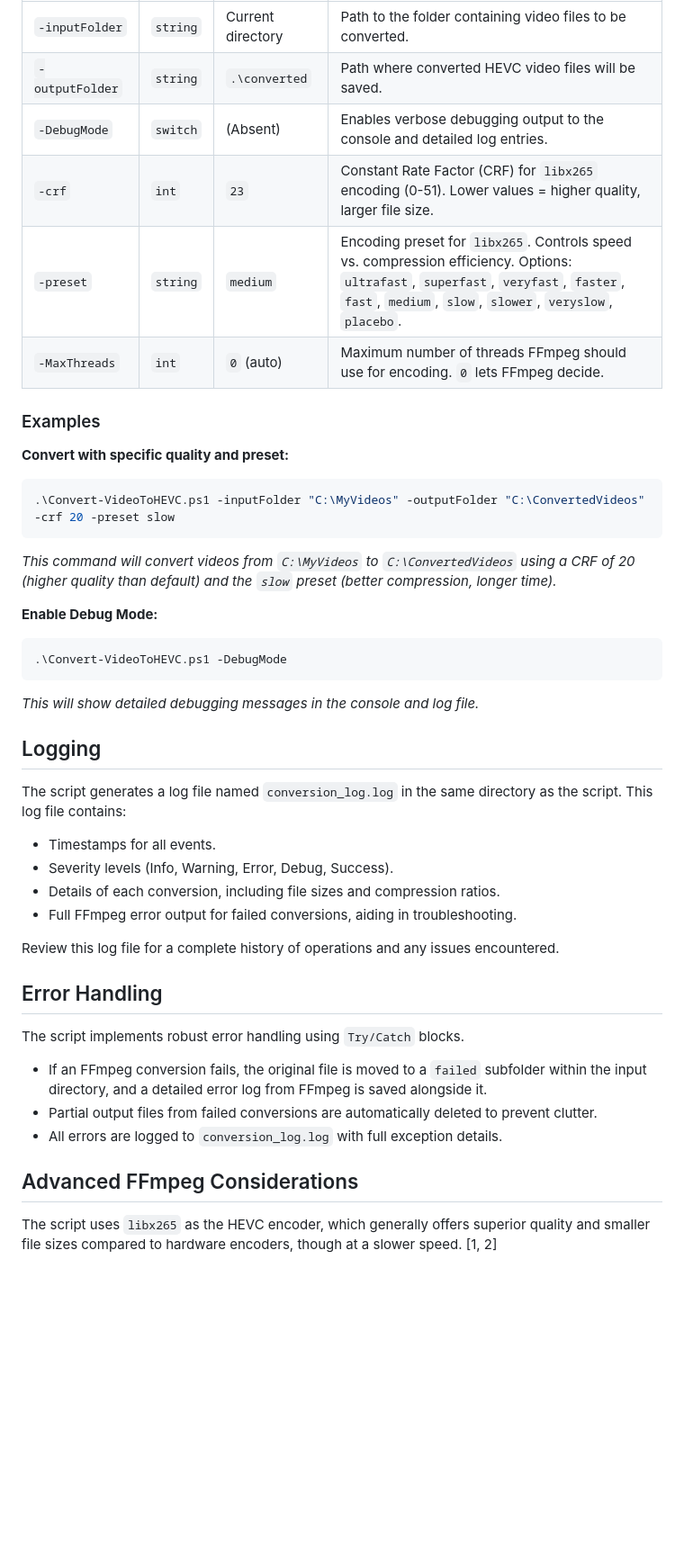
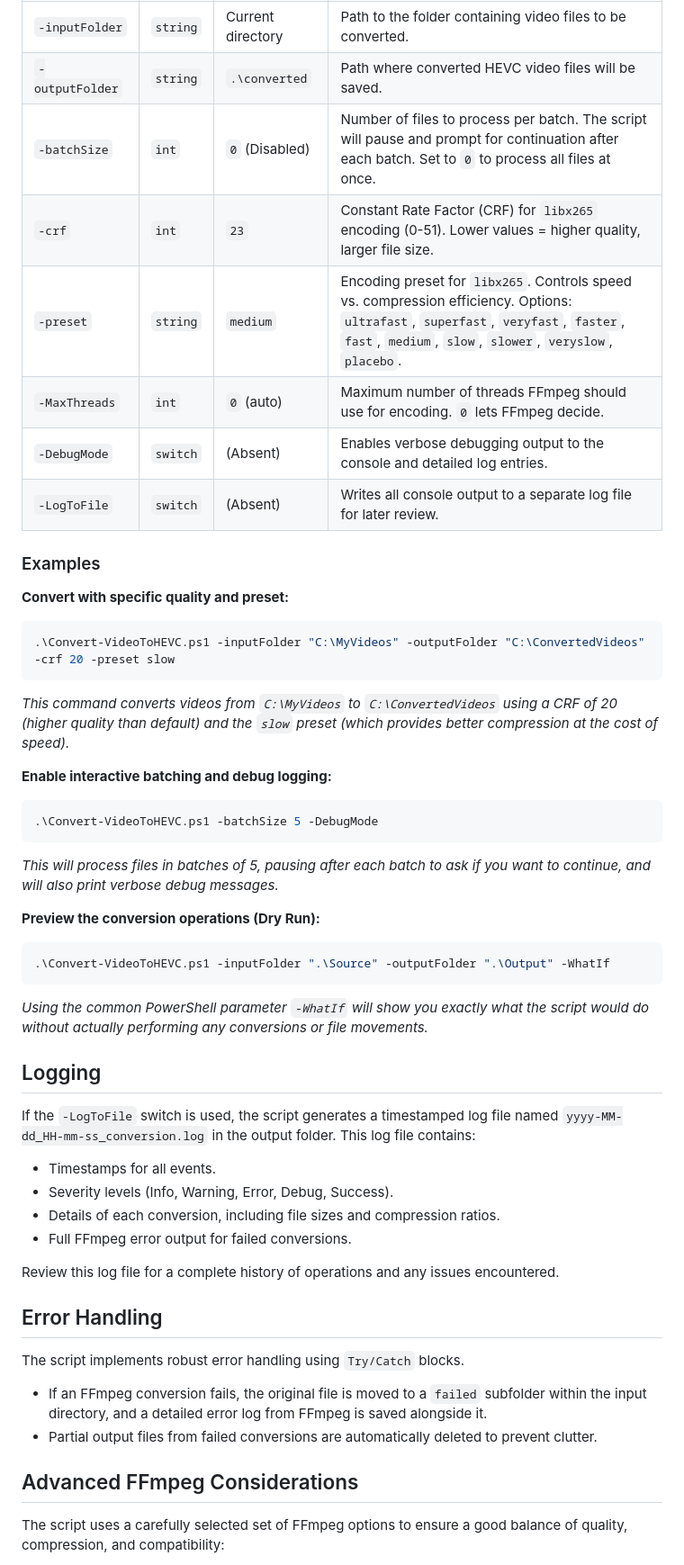
Before and after one commit to itsFelixH/powershell-hevc-converter, a Markdown page: README.md, the part around one of its changes. Shown at 90% size. Rendered like a GitHub page; blank space fills up the shorter version.

`````diff
--- a/README.md
+++ b/README.md
@@ -38,10 +40,12 @@ The script accepts the following parameters to customize its behavior:
 | :------------- | :--- | :------------ | :---------- |
 | `-inputFolder` | `string` | Current directory | Path to the folder containing video files to be converted. |
 | `-outputFolder` | `string` | `.\converted` | Path where converted HEVC video files will be saved. |
-| `-DebugMode` | `switch` | (Absent) | Enables verbose debugging output to the console and detailed log entries. |
+| `-batchSize` | `int` | `0` (Disabled) |Number of files to process per batch. The script will pause and prompt for continuation after each batch. Set to `0` to process all files at once. |
 | `-crf` | `int` | `23` | Constant Rate Factor (CRF) for `libx265` encoding (0-51). Lower values = higher quality, larger file size. |
 | `-preset` | `string` | `medium` | Encoding preset for `libx265`. Controls speed vs. compression efficiency. Options: `ultrafast`, `superfast`, `veryfast`, `faster`, `fast`, `medium`, `slow`, `slower`, `veryslow`, `placebo`. |
 | `-MaxThreads` | `int` | `0` (auto) | Maximum number of threads FFmpeg should use for encoding. `0` lets FFmpeg decide. |
+| `-DebugMode` | `switch` | (Absent) | Enables verbose debugging output to the console and detailed log entries. |
+| `-LogToFile` | `switch` | (Absent) | Writes all console output to a separate log file for later review. |
 
 ### Examples
 
@@ -49,26 +53,34 @@ The script accepts the following parameters to customize its behavior:
 
 ```powershell
 .\Convert-VideoToHEVC.ps1 -inputFolder "C:\MyVideos" -outputFolder "C:\ConvertedVideos" -crf 20 -preset slow
-````
+```
 
-*This command will convert videos from `C:\MyVideos` to `C:\ConvertedVideos` using a CRF of 20 (higher quality than default) and the `slow` preset (better compression, longer time).*
+*This command converts videos from `C:\MyVideos` to `C:\ConvertedVideos` using a CRF of 20 (higher quality than default) and the `slow` preset (which provides better compression at the cost of speed).*
 
-**Enable Debug Mode:**
+**Enable interactive batching and debug logging:**
 
 ```powershell
-.\Convert-VideoToHEVC.ps1 -DebugMode
+.\Convert-VideoToHEVC.ps1 -batchSize 5 -DebugMode
 ```
 
-*This will show detailed debugging messages in the console and log file.*
+*This will process files in batches of 5, pausing after each batch to ask if you want to continue, and will also print verbose debug messages.*
+
+**Preview the conversion operations (Dry Run):**
+
+```powershell
+.\Convert-VideoToHEVC.ps1 -inputFolder ".\Source" -outputFolder ".\Output" -WhatIf
+```
+
+*Using the common PowerShell parameter `-WhatIf` will show you exactly what the script would do without actually performing any conversions or file movements.*
 
 ## Logging
 
-The script generates a log file named `conversion_log.log` in the same directory as the script. This log file contains:
+If the `-LogToFile` switch is used, the script generates a timestamped log file named `yyyy-MM-dd_HH-mm-ss_conversion.log` in the output folder. This log file contains:
 
 * Timestamps for all events.
 * Severity levels (Info, Warning, Error, Debug, Success).
 * Details of each conversion, including file sizes and compression ratios.
-* Full FFmpeg error output for failed conversions, aiding in troubleshooting.
+* Full FFmpeg error output for failed conversions.
 
 Review this log file for a complete history of operations and any issues encountered.
 
@@ -78,9 +90,8 @@ The script implements robust error handling using `Try/Catch` blocks.
 
 * If an FFmpeg conversion fails, the original file is moved to a `failed` subfolder within the input directory, and a detailed error log from FFmpeg is saved alongside it.
 * Partial output files from failed conversions are automatically deleted to prevent clutter.
-* All errors are logged to `conversion_log.log` with full exception details.
 
 ## Advanced FFmpeg Considerations
 
-The script uses `libx265` as the HEVC encoder, which generally offers superior quality and smaller file sizes compared to hardware encoders, though at a slower speed. [1, 2]
+The script uses a carefully selected set of FFmpeg options to ensure a good balance of quality, compression, and compatibility:
 
`````
Also changed, not shown: other parts of README.md (+20 -17 lines).
